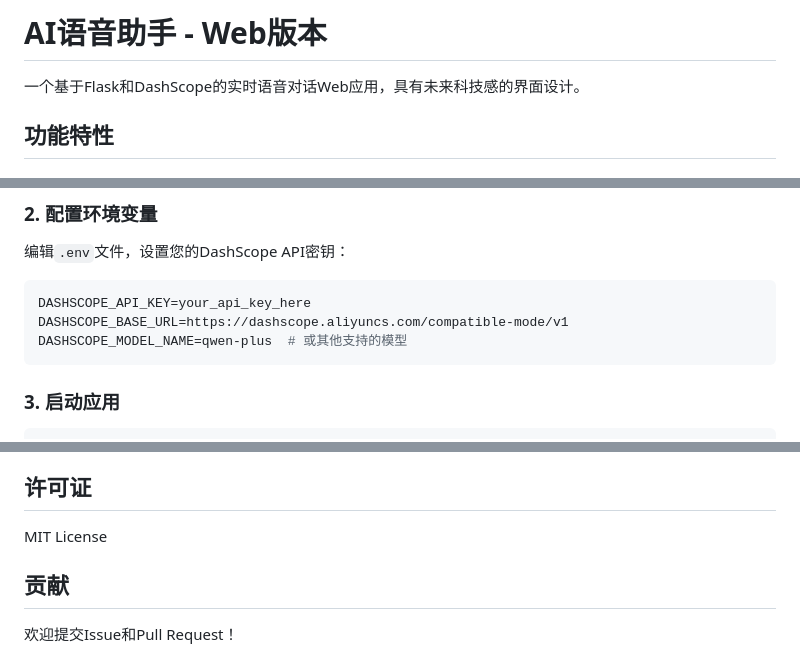
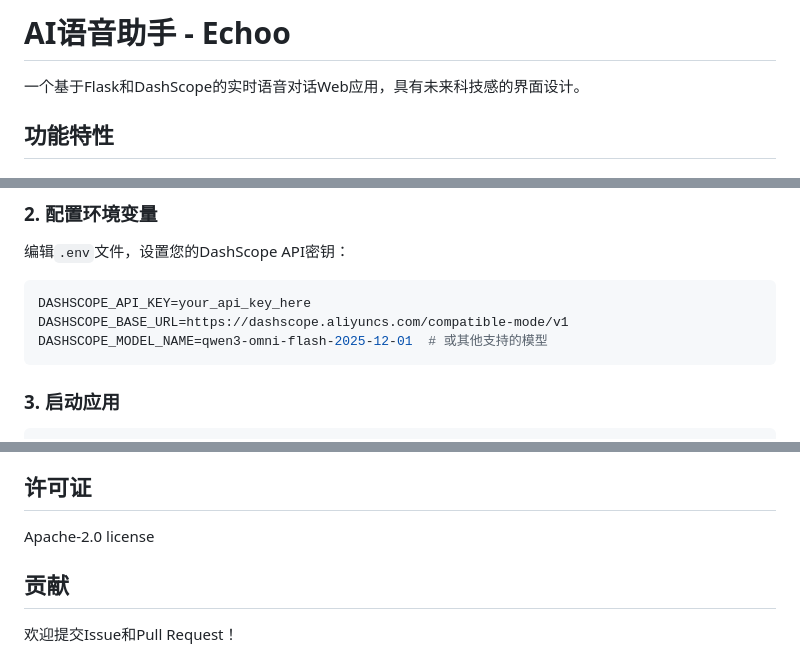
Before and after one commit to hexbee/echoo, a Markdown page: README.md, 3 parts joined by grey strips. Rendered like a GitHub page.

````diff
--- a/README.md
+++ b/README.md
@@ -1,4 +1,4 @@
-# AI语音助手 - Web版本
+# AI语音助手 - Echoo
 
 一个基于Flask和DashScope的实时语音对话Web应用，具有未来科技感的界面设计。
 
@@ -68,7 +68,7 @@ pip install flask flask-cors openai python-dotenv soundfile numpy
 ```bash
 DASHSCOPE_API_KEY=your_api_key_here
 DASHSCOPE_BASE_URL=https://dashscope.aliyuncs.com/compatible-mode/v1
-DASHSCOPE_MODEL_NAME=qwen-plus  # 或其他支持的模型
+DASHSCOPE_MODEL_NAME=qwen3-omni-flash-2025-12-01  # 或其他支持的模型
 ```
 
 ### 3. 启动应用
@@ -169,7 +169,7 @@ python app.py
 
 ## 许可证
 
-MIT License
+Apache-2.0 license
 
 ## 贡献
 
````
